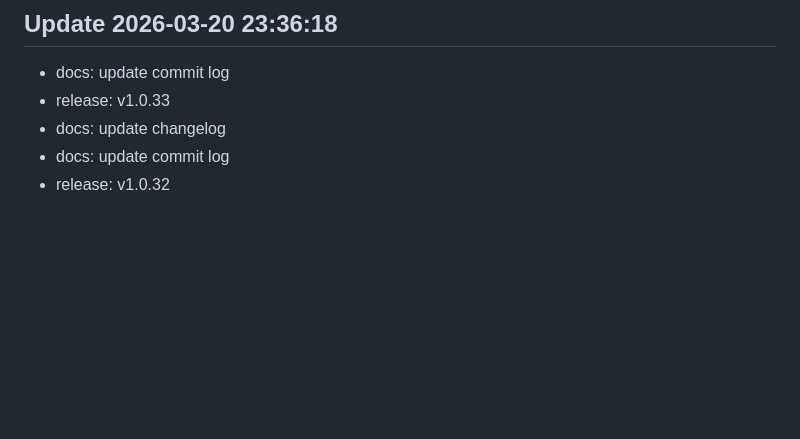
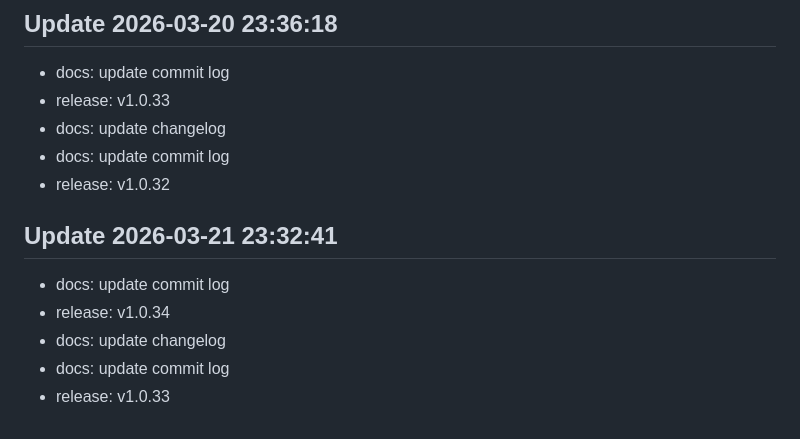
Before and after one commit to LEVERLEX/myproject, a Markdown page: CHANGELOG.md, the part around the change. GitHub-like rendering; blank space fills up the shorter version.

Commit message:
docs: update changelog

```diff
--- a/CHANGELOG.md
+++ b/CHANGELOG.md
@@ -199,3 +199,9 @@
 - docs: update changelog
 - docs: update commit log
 - release: v1.0.32
+## Update 2026-03-21 23:32:41
+- docs: update commit log
+- release: v1.0.34
+- docs: update changelog
+- docs: update commit log
+- release: v1.0.33
```
